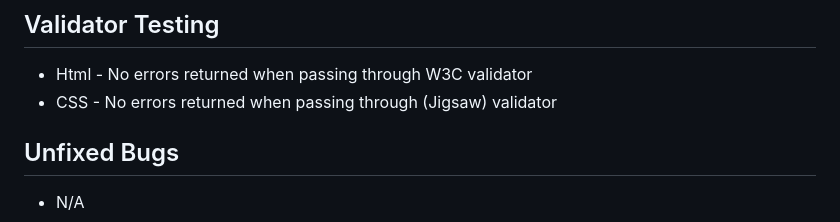
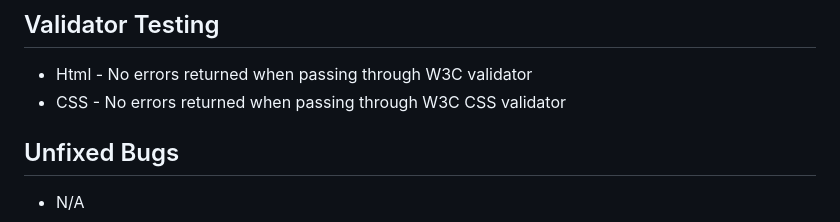
Before and after one commit to GreyWhite994/Egyptology, a Markdown page: README.md, the part around the change. Rendered like a GitHub page.

Commit message:
Fixing spelling errors on README.md

```diff
--- a/README.md
+++ b/README.md
@@ -58,7 +58,7 @@ However, the smallest screen size I tested, Galaxy Fold, using Chrome Developed
 
 ## Validator Testing
 - Html - No errors returned when passing through W3C validator
-- CSS - No errors returned when passing through (Jigsaw) validator
+- CSS - No errors returned when passing through W3C CSS validator
 
 ## Unfixed Bugs
 - N/A
```
